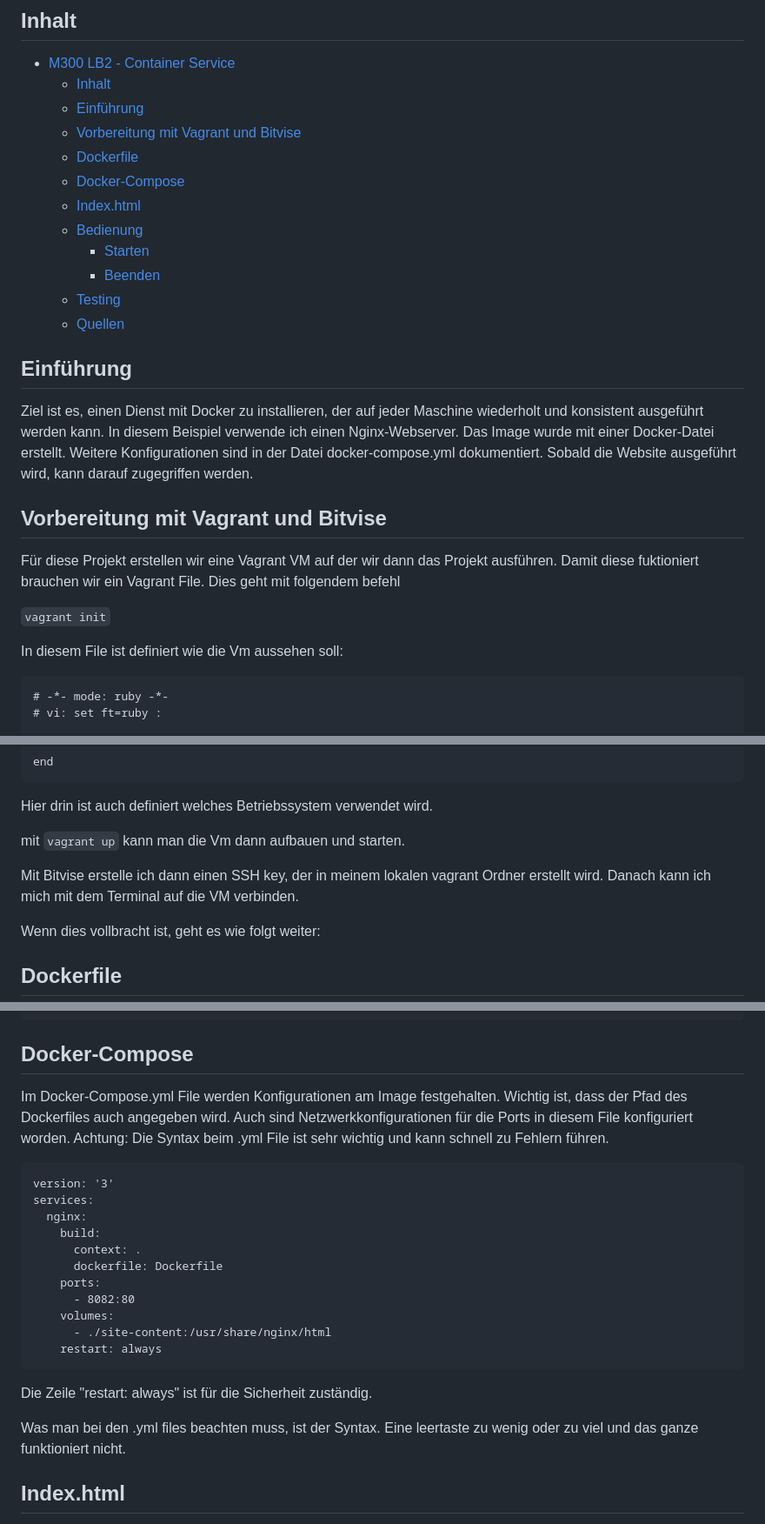
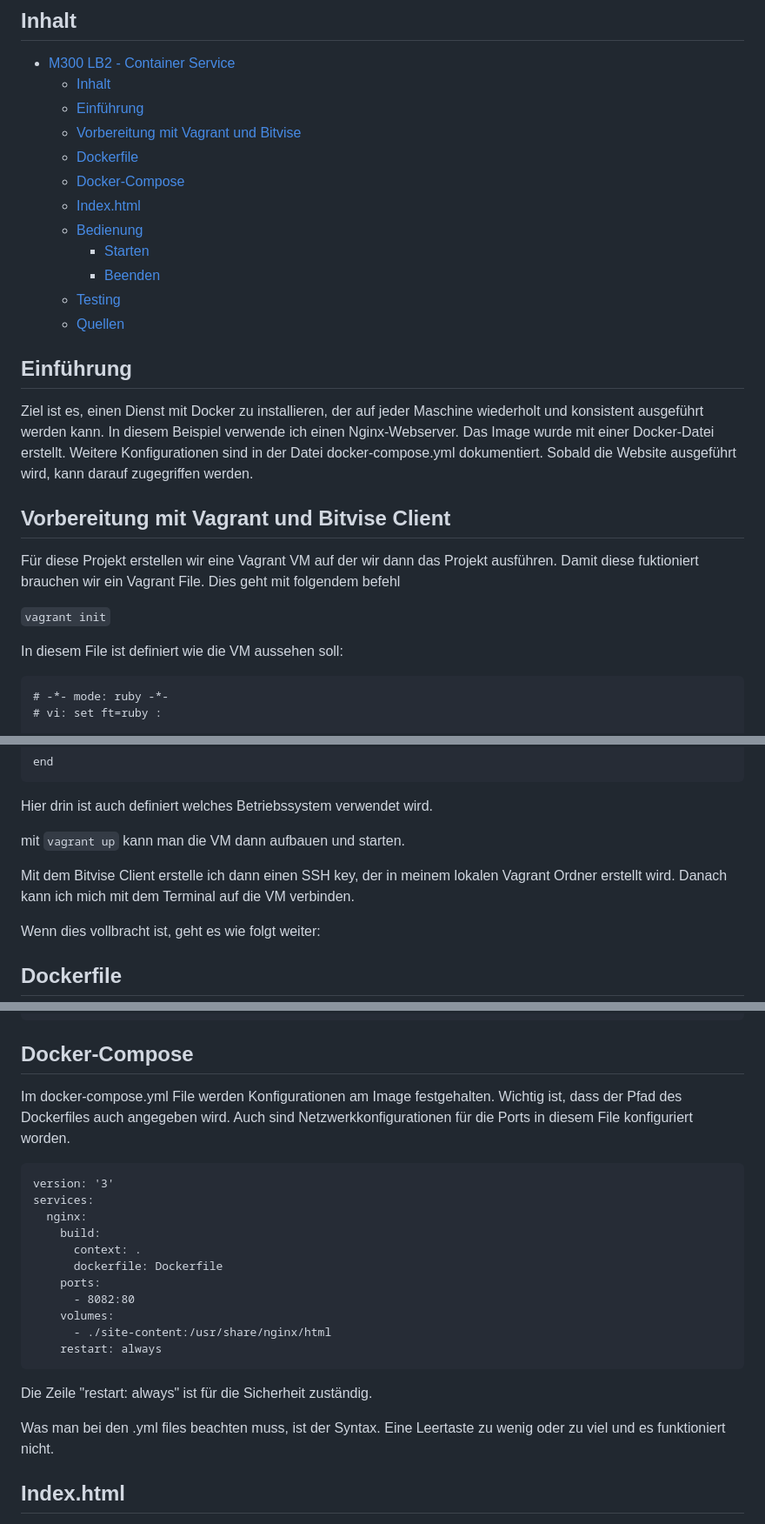
Before and after one commit to matteocsn/M300, a Markdown page: README.md, 3 parts joined by grey strips. Shown: that part at 87% size. Rendered like a GitHub page.

Commit message:
2tletztet Commit, Doku Update

````diff
--- a/README.md
+++ b/README.md
@@ -30,7 +30,7 @@ Ziel ist es, einen Dienst mit Docker zu installieren, der auf jeder Maschine wie
 In diesem Beispiel verwende ich einen Nginx-Webserver. Das Image wurde mit einer Docker-Datei erstellt. Weitere Konfigurationen sind in der Datei docker-compose.yml dokumentiert. Sobald die Website ausgeführt wird, kann darauf zugegriffen werden.
 
 <a name="Vorbereitung"></a>
-## Vorbereitung mit Vagrant und Bitvise
+## Vorbereitung mit Vagrant und Bitvise Client
 
 Für diese Projekt erstellen wir eine Vagrant VM auf der wir dann das Projekt ausführen. Damit diese fuktioniert brauchen wir ein Vagrant File. Dies geht mit folgendem befehl
 
@@ -38,7 +38,7 @@ Für diese Projekt erstellen wir eine Vagrant VM auf der wir dann das Projekt au
 ```vagrant init```
 
 
-In diesem File ist definiert wie die Vm aussehen soll:
+In diesem File ist definiert wie die VM aussehen soll:
 
 ```
 # -*- mode: ruby -*-
@@ -99,9 +99,9 @@ end
 
 Hier drin ist auch definiert welches Betriebssystem verwendet wird.
 
-mit ``` vagrant up ``` kann man die Vm dann aufbauen und starten.
+mit ``` vagrant up ``` kann man die VM dann aufbauen und starten.
 
-Mit Bitvise erstelle ich dann einen SSH key, der in meinem lokalen vagrant Ordner erstellt wird. Danach kann ich mich mit dem Terminal auf die VM verbinden.
+Mit dem Bitvise Client erstelle ich dann einen SSH key, der in meinem lokalen Vagrant Ordner erstellt wird. Danach kann ich mich mit dem Terminal auf die VM verbinden.
 
 Wenn dies vollbracht ist, geht es wie folgt weiter:
 
@@ -122,8 +122,7 @@ EXPOSE 80
 <a name="Docker-Compose"></a>
 
 ## Docker-Compose
-Im Docker-Compose.yml File werden Konfigurationen am Image festgehalten. Wichtig ist, dass der Pfad des Dockerfiles auch angegeben wird. Auch sind Netzwerkkonfigurationen für die Ports in diesem File konfiguriert worden.
-Achtung: Die Syntax beim .yml File ist sehr wichtig und kann schnell zu Fehlern führen.
+Im docker-compose.yml File werden Konfigurationen am Image festgehalten. Wichtig ist, dass der Pfad des Dockerfiles auch angegeben wird. Auch sind Netzwerkkonfigurationen für die Ports in diesem File konfiguriert worden.
 
 ```
 version: '3'
@@ -140,7 +139,7 @@ services:
 ```
 Die Zeile "restart: always" ist für die Sicherheit zuständig.
 
-Was man bei den .yml files beachten muss, ist der Syntax. Eine leertaste zu wenig oder zu viel und das ganze funktioniert nicht.
+Was man bei den .yml files beachten muss, ist der Syntax. Eine Leertaste zu wenig oder zu viel und es funktioniert nicht.
 
 <a name="Index.html"></a>
 ## Index.html
````
Also changed, not shown: other parts of README.md (+3 -4 lines).
